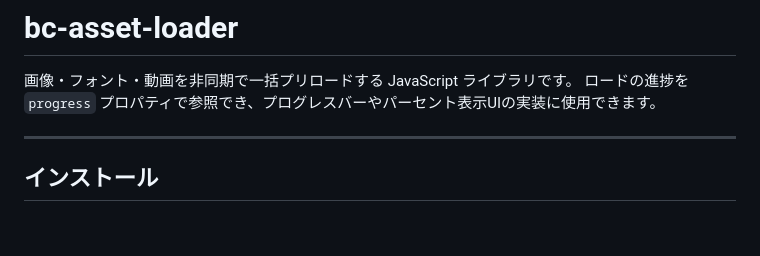
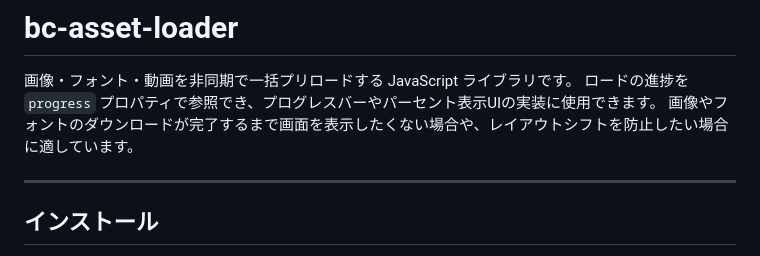
Before and after one commit to beicundun/bc-asset-loader, a Markdown page: README.md, the part around the change. Drawn GitHub-style; blank space fills up the shorter version.

Commit message:
update README: improve description wording
Made-with: Cursor

```diff
--- a/README.md
+++ b/README.md
@@ -2,6 +2,7 @@
 
 画像・フォント・動画を非同期で一括プリロードする JavaScript ライブラリです。
 ロードの進捗を `progress` プロパティで参照でき、プログレスバーやパーセント表示UIの実装に使用できます。
+画像やフォントのダウンロードが完了するまで画面を表示したくない場合や、レイアウトシフトを防止したい場合に適しています。
 
 ---
 
```
